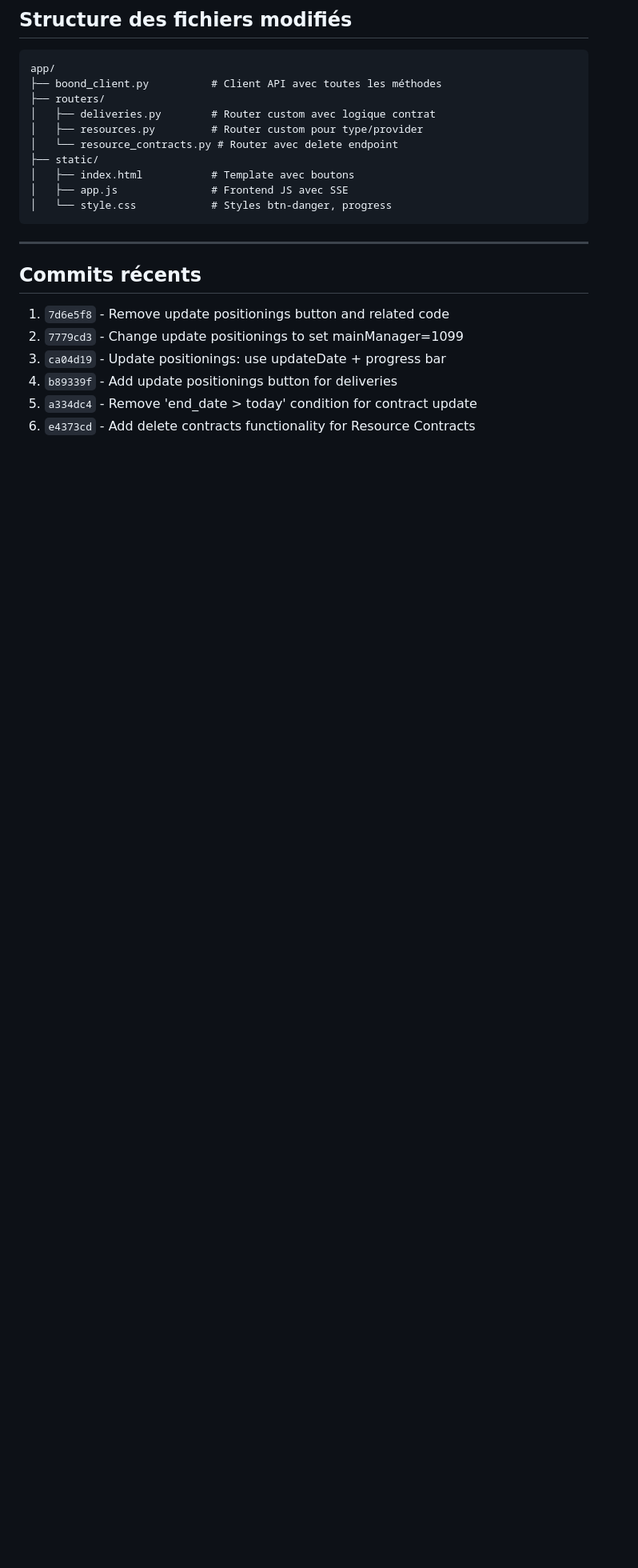
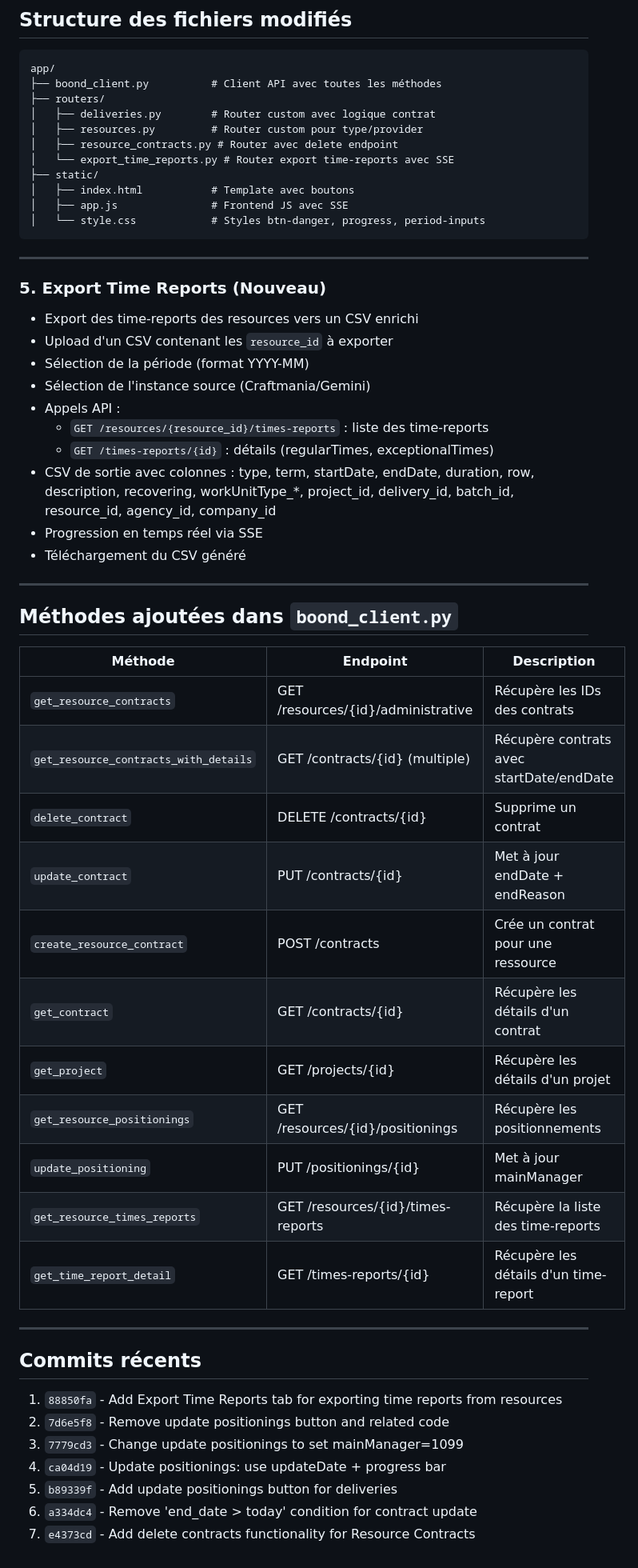
Before and after one commit to cherifelkhodja/boond_csv_import, a Markdown page: memory.md, the part around one of its changes. Shown at 80% size. Rendered like a GitHub page; blank space fills up the shorter version.

Commit message:
Update memory.md with Export Time Reports documentation

````diff
--- a/memory.md
+++ b/memory.md
@@ -94,20 +94,54 @@ app/
 ├── routers/
 │   ├── deliveries.py        # Router custom avec logique contrat
 │   ├── resources.py         # Router custom pour type/provider
-│   └── resource_contracts.py # Router avec delete endpoint
+│   ├── resource_contracts.py # Router avec delete endpoint
+│   └── export_time_reports.py # Router export time-reports avec SSE
 ├── static/
 │   ├── index.html           # Template avec boutons
 │   ├── app.js               # Frontend JS avec SSE
-│   └── style.css            # Styles btn-danger, progress
+│   └── style.css            # Styles btn-danger, progress, period-inputs
 ```
+
+---
+
+### 5. **Export Time Reports** (Nouveau)
+- Export des time-reports des resources vers un CSV enrichi
+- Upload d'un CSV contenant les `resource_id` à exporter
+- Sélection de la période (format YYYY-MM)
+- Sélection de l'instance source (Craftmania/Gemini)
+- Appels API :
+  - `GET /resources/{resource_id}/times-reports` : liste des time-reports
+  - `GET /times-reports/{id}` : détails (regularTimes, exceptionalTimes)
+- CSV de sortie avec colonnes : type, term, startDate, endDate, duration, row, description, recovering, workUnitType_*, project_id, delivery_id, batch_id, resource_id, agency_id, company_id
+- Progression en temps réel via SSE
+- Téléchargement du CSV généré
+
+---
+
+## Méthodes ajoutées dans `boond_client.py`
+
+| Méthode | Endpoint | Description |
+|---------|----------|-------------|
+| `get_resource_contracts` | GET /resources/{id}/administrative | Récupère les IDs des contrats |
+| `get_resource_contracts_with_details` | GET /contracts/{id} (multiple) | Récupère contrats avec startDate/endDate |
+| `delete_contract` | DELETE /contracts/{id} | Supprime un contrat |
+| `update_contract` | PUT /contracts/{id} | Met à jour endDate + endReason |
+| `create_resource_contract` | POST /contracts | Crée un contrat pour une ressource |
+| `get_contract` | GET /contracts/{id} | Récupère les détails d'un contrat |
+| `get_project` | GET /projects/{id} | Récupère les détails d'un projet |
+| `get_resource_positionings` | GET /resources/{id}/positionings | Récupère les positionnements |
+| `update_positioning` | PUT /positionings/{id} | Met à jour mainManager |
+| `get_resource_times_reports` | GET /resources/{id}/times-reports | Récupère la liste des time-reports |
+| `get_time_report_detail` | GET /times-reports/{id} | Récupère les détails d'un time-report |
 
 ---
 
 ## Commits récents
 
-1. `7d6e5f8` - Remove update positionings button and related code
-2. `7779cd3` - Change update positionings to set mainManager=1099
-3. `ca04d19` - Update positionings: use updateDate + progress bar
-4. `b89339f` - Add update positionings button for deliveries
-5. `a334dc4` - Remove 'end_date > today' condition for contract update
-6. `e4373cd` - Add delete contracts functionality for Resource Contracts
+1. `88850fa` - Add Export Time Reports tab for exporting time reports from resources
+2. `7d6e5f8` - Remove update positionings button and related code
+3. `7779cd3` - Change update positionings to set mainManager=1099
+4. `ca04d19` - Update positionings: use updateDate + progress bar
+5. `b89339f` - Add update positionings button for deliveries
+6. `a334dc4` - Remove 'end_date > today' condition for contract update
+7. `e4373cd` - Add delete contracts functionality for Resource Contracts
````
Also changed, not shown: other parts of memory.md (+1 -1 lines).
